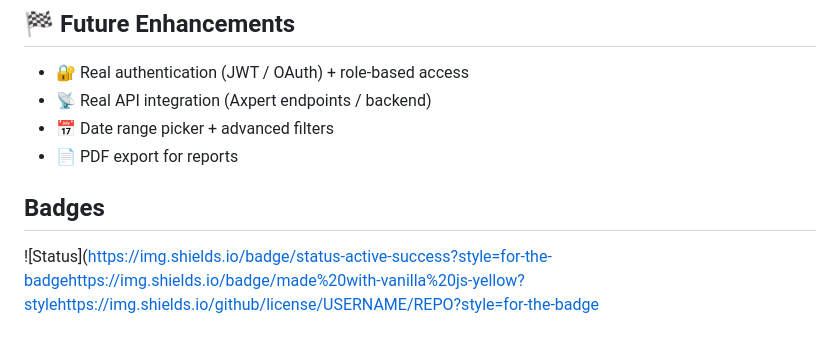
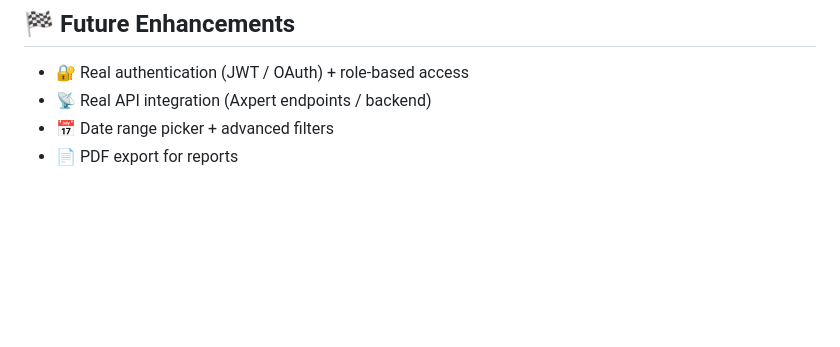
Before and after one commit to smooth-glitch/ERP-DASHBOARD, a Markdown page: README.md, the part around the change. Rendered like a GitHub page; blank space fills up the shorter version.

```diff
--- a/README.md
+++ b/README.md
@@ -166,7 +166,3 @@ Option B (recommended): Use VS Code Live Server
 - 📡 Real API integration (Axpert endpoints / backend)
 - 📅 Date range picker + advanced filters
 - 📄 PDF export for reports
-
-## Badges
-
-![Status](https://img.shields.io/badge/status-active-success?style=for-the-badgehttps://img.shields.io/badge/made%20with-vanilla%20js-yellow?stylehttps://img.shields.io/github/license/USERNAME/REPO?style=for-the-badge
```
